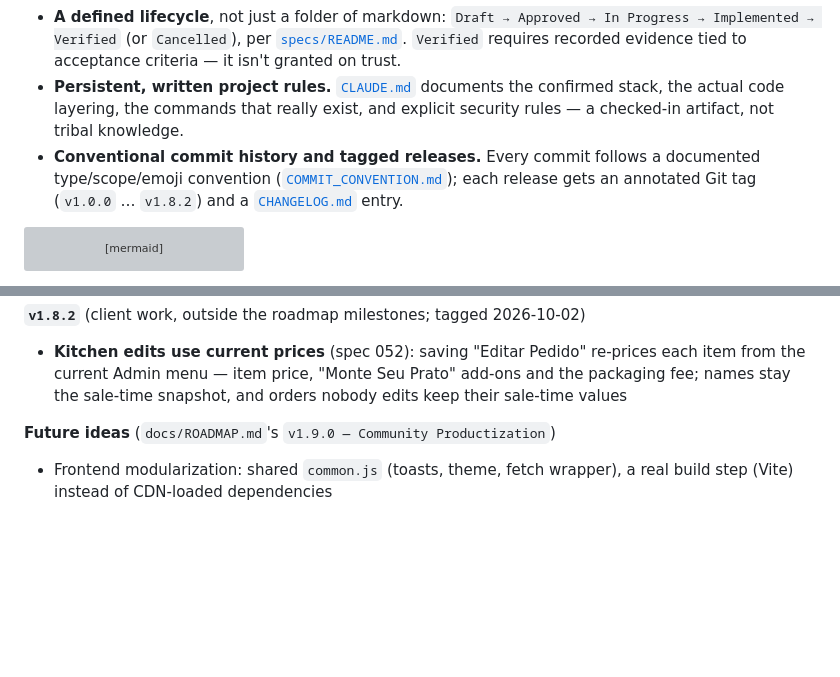
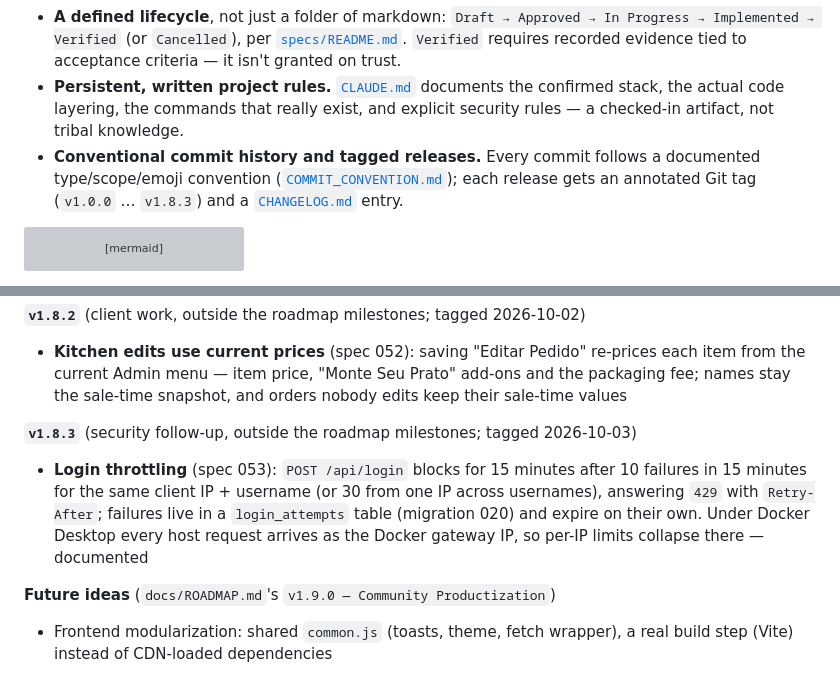
Before and after one commit to FocusEvenGitHub/GastroFlow, a Markdown page: README.md, 2 parts joined by grey strips. Rendered like a GitHub page; blank space fills up the shorter version; grey boxes are pictures that could not be loaded.

````diff
--- a/README.md
+++ b/README.md
@@ -119,7 +119,7 @@ Full request lifecycle, the annotated project-structure tree, and the current li
 - **Specs before non-trivial code.** Features, fixes and improvements go through a spec file under [`specs/`](specs/) — problem, proposed behavior, acceptance criteria, then an implementation log and validation evidence as work happens. `specs/000-project-baseline.md` is a code-verified snapshot of the whole system, written before any feature spec.
 - **A defined lifecycle**, not just a folder of markdown: `Draft → Approved → In Progress → Implemented → Verified` (or `Cancelled`), per [`specs/README.md`](specs/README.md). `Verified` requires recorded evidence tied to acceptance criteria — it isn't granted on trust.
 - **Persistent, written project rules.** [`CLAUDE.md`](CLAUDE.md) documents the confirmed stack, the actual code layering, the commands that really exist, and explicit security rules — a checked-in artifact, not tribal knowledge.
-- **Conventional commit history and tagged releases.** Every commit follows a documented type/scope/emoji convention ([`COMMIT_CONVENTION.md`](docs/COMMIT_CONVENTION.md)); each release gets an annotated Git tag (`v1.0.0` … `v1.8.2`) and a [`CHANGELOG.md`](CHANGELOG.md) entry.
+- **Conventional commit history and tagged releases.** Every commit follows a documented type/scope/emoji convention ([`COMMIT_CONVENTION.md`](docs/COMMIT_CONVENTION.md)); each release gets an annotated Git tag (`v1.0.0` … `v1.8.3`) and a [`CHANGELOG.md`](CHANGELOG.md) entry.
 
 ```mermaid
 flowchart LR
@@ -225,6 +225,10 @@ Full detail for all of the above in [`CHANGELOG.md`](CHANGELOG.md).
 **`v1.8.2`** (client work, outside the roadmap milestones; tagged 2026-10-02)
 
 - **Kitchen edits use current prices** (spec 052): saving "Editar Pedido" re-prices each item from the current Admin menu — item price, "Monte Seu Prato" add-ons and the packaging fee; names stay the sale-time snapshot, and orders nobody edits keep their sale-time values
+
+**`v1.8.3`** (security follow-up, outside the roadmap milestones; tagged 2026-10-03)
+
+- **Login throttling** (spec 053): `POST /api/login` blocks for 15 minutes after 10 failures in 15 minutes for the same client IP + username (or 30 from one IP across usernames), answering `429` with `Retry-After`; failures live in a `login_attempts` table (migration 020) and expire on their own. Under Docker Desktop every host request arrives as the Docker gateway IP, so per-IP limits collapse there — documented
 
 **Future ideas** (`docs/ROADMAP.md`'s `v1.9.0 — Community Productization`)
 
````
Also changed, not shown: CHANGELOG.md (+2 -2 lines), docs/ROADMAP.md (+9 -2 lines).
